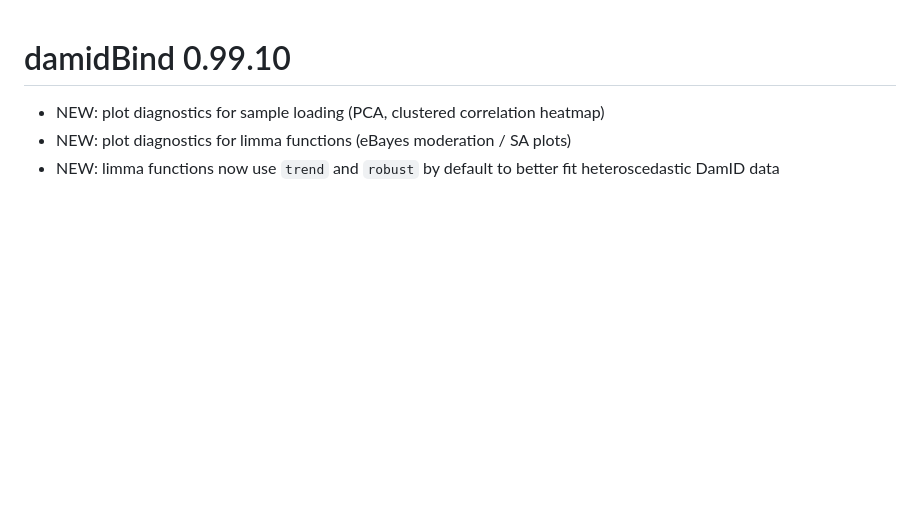
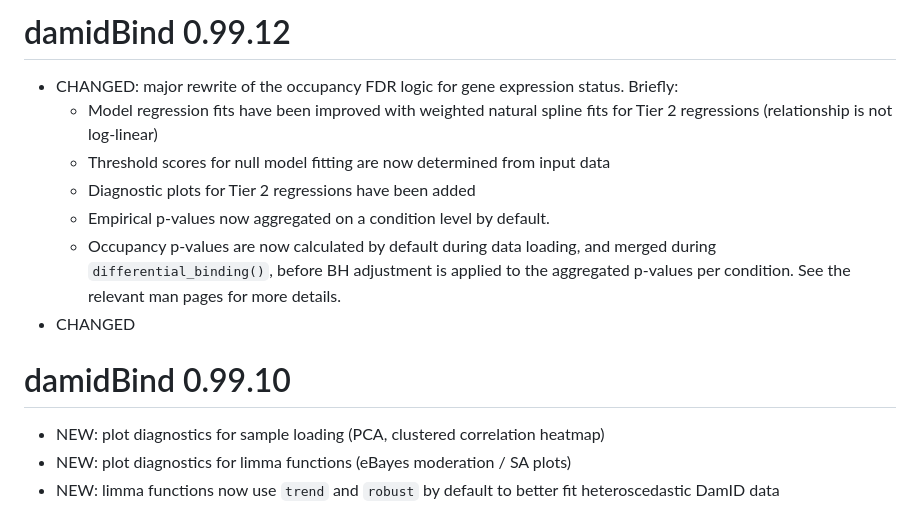
Before and after one commit to marshall-lab/damidBind, a Markdown page: NEWS.md, the part around the change. GitHub-like rendering; blank space fills up the shorter version.

Commit message:
Updated to v0.99.12

```diff
--- a/NEWS.md
+++ b/NEWS.md
@@ -1,3 +1,12 @@
+# damidBind 0.99.12
+*   CHANGED: major rewrite of the occupancy FDR logic for gene expression status.  Briefly:
+    - Model regression fits have been improved with weighted natural spline fits for Tier 2 regressions (relationship is not log-linear)
+    - Threshold scores for null model fitting are now determined from input data
+    - Diagnostic plots for Tier 2 regressions have been added
+    - Empirical p-values now aggregated on a condition level by default.
+    - Occupancy p-values are now calculated by default during data loading, and merged during `differential_binding()`, before BH adjustment is applied to the aggregated p-values per condition.  See the relevant man pages for more details.
+*   CHANGED
+
 # damidBind 0.99.10
 *   NEW: plot diagnostics for sample loading (PCA, clustered correlation heatmap)
 *   NEW: plot diagnostics for limma functions (eBayes moderation / SA plots)
```
